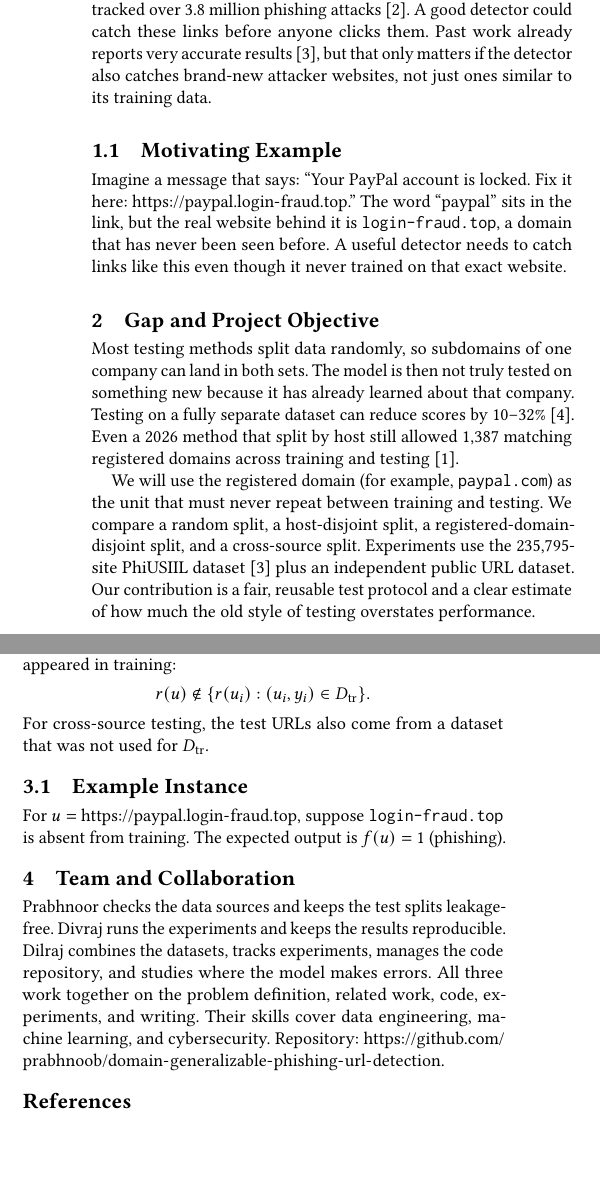
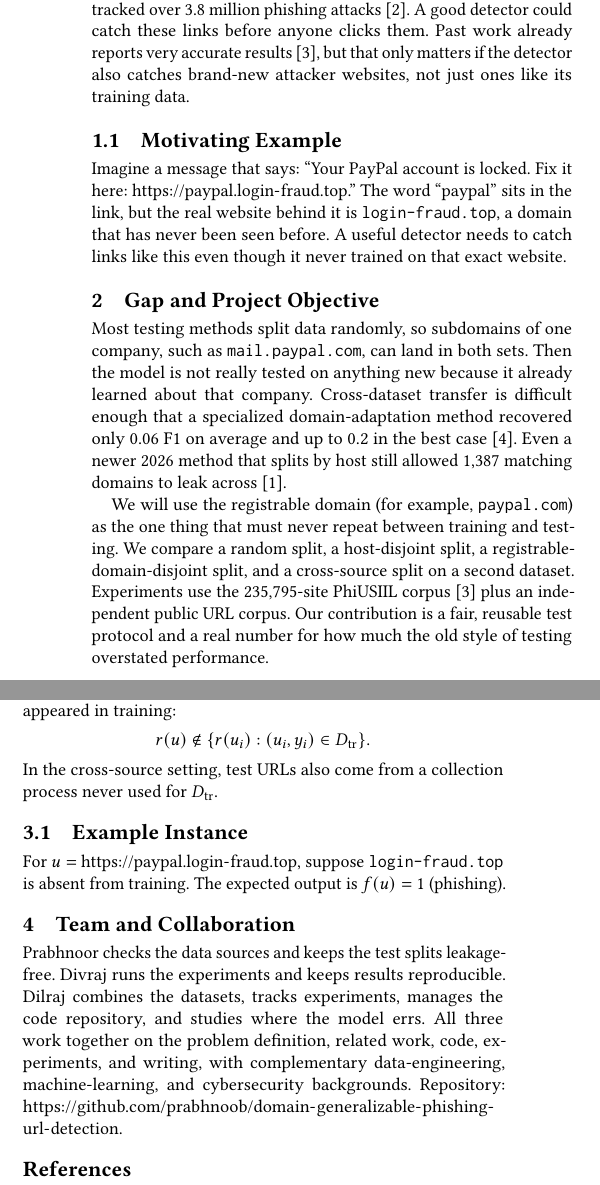
Before and after one commit to prabhnoob/domain-generalizable-phishing-url-detection, a LaTeX paper (proposal/01_Proposal.tex): two parts of the columns of the page, joined at a grey line, cut so that both start at the same text, the shorter picture padded with empty space. Compiled offline with pdfLaTeX.

Commit message:
Apply final revised proposal text

```diff
--- a/proposal/01_Proposal.tex
+++ b/proposal/01_Proposal.tex
@@ -5,6 +5,7 @@
 \renewcommand\footnotetextcopyrightpermission[1]{}
 \pagestyle{plain}
 \setlength{\bibsep}{1pt}
+\setlength{\emergencystretch}{1em}
 
 \title{Domain-Generalizable Phishing URL Detection under Realistic Evaluation Splits}
 
@@ -39,14 +40,14 @@ Phishing websites copy real websites to steal passwords and money. Most machine-
 \maketitle
 
 \section{Introduction and Motivation}
-Phishing is when a fake link pretends to be a trusted website to steal someone's login or payment details. In 2025 alone, security groups tracked over 3.8 million phishing attacks~\cite{apwg2026}. A good detector could catch these links before anyone clicks them. Past work already reports very accurate results~\cite{prasad2024}, but that only matters if the detector also catches brand-new attacker websites, not just ones similar to its training data.
+Phishing is when a fake link pretends to be a trusted website to steal someone's login or payment details. In 2025 alone, security groups tracked over 3.8 million phishing attacks~\cite{apwg2026}. A good detector could catch these links before anyone clicks them. Past work already reports very accurate results~\cite{prasad2024}, but that only matters if the detector also catches brand-new attacker websites, not just ones like its training data.
 
 \subsection{Motivating Example}
 Imagine a message that says: ``Your PayPal account is locked. Fix it here: \url{https://paypal.login-fraud.top}.'' The word ``paypal'' sits in the link, but the real website behind it is \texttt{login-fraud.top}, a domain that has never been seen before. A useful detector needs to catch links like this even though it never trained on that exact website.
 
 \section{Gap and Project Objective}
-Most testing methods split data randomly, so subdomains of one company can land in both sets. The model is then not truly tested on something new because it has already learned about that company. Testing on a fully separate dataset can reduce scores by 10--32\%~\cite{rashid2024}. Even a 2026 method that split by host still allowed 1,387 matching registered domains across training and testing~\cite{ahamed2026}.
+Most testing methods split data randomly, so subdomains of one company, such as \texttt{mail.paypal.com}, can land in both sets. Then the model is not really tested on anything new because it already learned about that company. Cross-dataset transfer is difficult enough that a specialized domain-adaptation method recovered only 0.06 F1 on average and up to 0.2 in the best case~\cite{rashid2024}. Even a newer 2026 method that splits by host still allowed 1,387 matching domains to leak across~\cite{ahamed2026}.
 
-We will use the registered domain (for example, \texttt{paypal.com}) as the unit that must never repeat between training and testing. We compare a random split, a host-disjoint split, a registered-domain-disjoint split, and a cross-source split. Experiments use the 235,795-site PhiUSIIL dataset~\cite{prasad2024} plus an independent public URL dataset. Our contribution is a fair, reusable test protocol and a clear estimate of how much the old style of testing overstates performance.
+We will use the registrable domain (for example, \texttt{paypal.com}) as the one thing that must never repeat between training and testing. We compare a random split, a host-disjoint split, a registrable-domain-disjoint split, and a cross-source split on a second dataset. Experiments use the 235,795-site PhiUSIIL corpus~\cite{prasad2024} plus an independent public URL corpus. Our contribution is a fair, reusable test protocol and a real number for how much the old style of testing overstated performance.
 
 \section{Formal Problem Definition}
@@ -56,17 +57,17 @@ the task is to learn a function
 \[
  f:\mathcal{U}\rightarrow\mathcal{Y}
 \]
-that correctly labels a new URL $u$ whose registered domain never appeared in training:
+that correctly labels a new URL $u$ whose registrable domain never appeared in training:
 \[
  r(u)\notin\{r(u_i):(u_i,y_i)\in D_{\mathrm{tr}}\}.
 \]
-For cross-source testing, the test URLs also come from a dataset that was not used for $D_{\mathrm{tr}}$.
+In the cross-source setting, test URLs also come from a collection process never used for $D_{\mathrm{tr}}$.
 
 \subsection{Example Instance}
 For $u=$ \url{https://paypal.login-fraud.top}, suppose \texttt{login-fraud.top} is absent from training. The expected output is $f(u)=1$ (phishing).
 
 \section{Team and Collaboration}
-Prabhnoor checks the data sources and keeps the test splits leakage-free. Divraj runs the experiments and keeps the results reproducible. Dilraj combines the datasets, tracks experiments, manages the code repository, and studies where the model makes errors. All three work together on the problem definition, related work, code, experiments, and writing. Their skills cover data engineering, machine learning, and cybersecurity. Repository: \url{https://github.com/prabhnoob/domain-generalizable-phishing-url-detection}.
+Prabhnoor checks the data sources and keeps the test splits leakage-free. Divraj runs the experiments and keeps results reproducible. Dilraj combines the datasets, tracks experiments, manages the code repository, and studies where the model errs. All three work together on the problem definition, related work, code, experiments, and writing, with complementary data-engineering, machine-learning, and cybersecurity backgrounds. Repository: \url{https://github.com/prabhnoob/domain-generalizable-phishing-url-detection}.
 
 \bibliographystyle{ACM-Reference-Format}
 \bibliography{references}
```
Also changed, not shown: proposal/01_Proposal.pdf, proposal/01_Proposal.tex (4 more changed lines).
